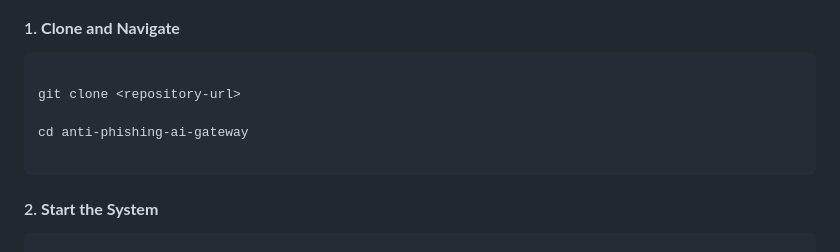
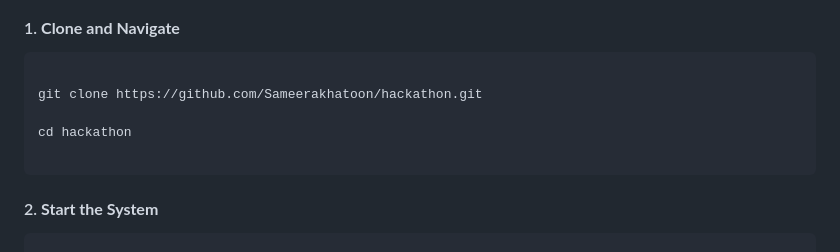
Before and after one commit to Sameerakhatoon/hackathon, a Markdown page: README.md, the part around the change. Rendered like a GitHub page.

````diff
--- a/README.md
+++ b/README.md
@@ -68,9 +68,9 @@ Built for the **FutureStack GenAI Hackathon 2025**, our system combines **Meta's
 
 ```bash
 
-git clone <repository-url>
+git clone https://github.com/Sameerakhatoon/hackathon.git
 
-cd anti-phishing-ai-gateway
+cd hackathon
 
 ```
 
````
